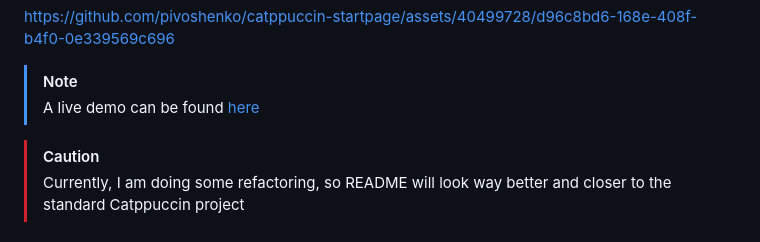
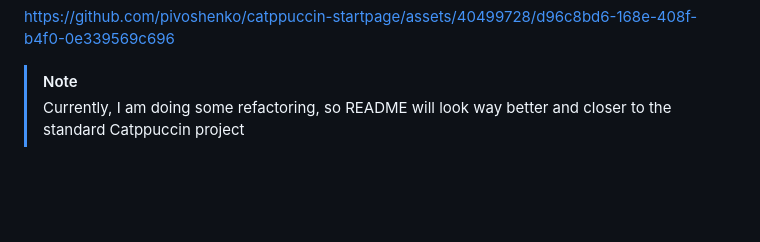
Before and after one commit to pivoshenko/catppuccin-startpage, a Markdown page: README.md, the part around the change. GitHub-like rendering; blank space fills up the shorter version.

Commit message:
docs: update notes

```diff
--- a/README.md
+++ b/README.md
@@ -20,9 +20,6 @@
 https://github.com/pivoshenko/catppuccin-startpage/assets/40499728/d96c8bd6-168e-408f-b4f0-0e339569c696
 
 > [!NOTE]
-> A live demo can be found [here](https://pivoshenko.github.io/catppuccin-startpage)
-
-> [!CAUTION]
 > Currently, I am doing some refactoring, so README will look way better and closer to the standard Catppuccin project
 
 ## Overview
```
